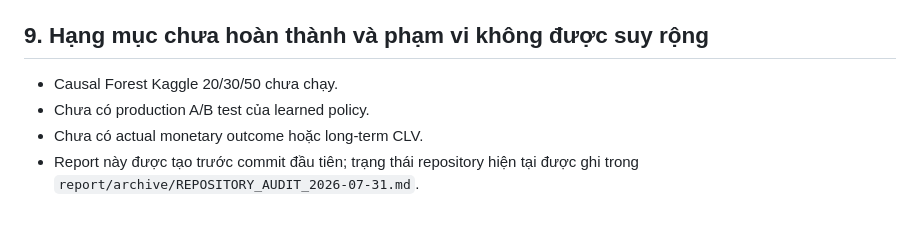
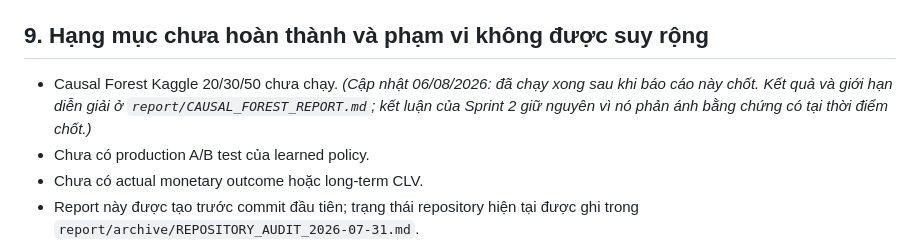
Before and after one commit to ThanhDatVN/Causal-Uplift-for-Activation-and-Retention, a Markdown page: report/SPRINT_2_FINAL_REPORT.md, the part around the change. Rendered like a GitHub page; blank space fills up the shorter version.

```diff
--- a/report/SPRINT_2_FINAL_REPORT.md
+++ b/report/SPRINT_2_FINAL_REPORT.md
@@ -139,7 +139,9 @@ nghĩa không yêu cầu `effect_interval()`.
 
 ## 9. Hạng mục chưa hoàn thành và phạm vi không được suy rộng
 
-- Causal Forest Kaggle 20/30/50 chưa chạy.
+- Causal Forest Kaggle 20/30/50 chưa chạy. *(Cập nhật 06/08/2026: đã chạy xong sau khi
+  báo cáo này chốt. Kết quả và giới hạn diễn giải ở `report/CAUSAL_FOREST_REPORT.md`;
+  kết luận của Sprint 2 giữ nguyên vì nó phản ánh bằng chứng có tại thời điểm chốt.)*
 - Chưa có production A/B test của learned policy.
 - Chưa có actual monetary outcome hoặc long-term CLV.
 - Report này được tạo trước commit đầu tiên; trạng thái repository hiện tại được ghi trong
```
Also changed, not shown: docs/README.md (+3 -2 lines).
